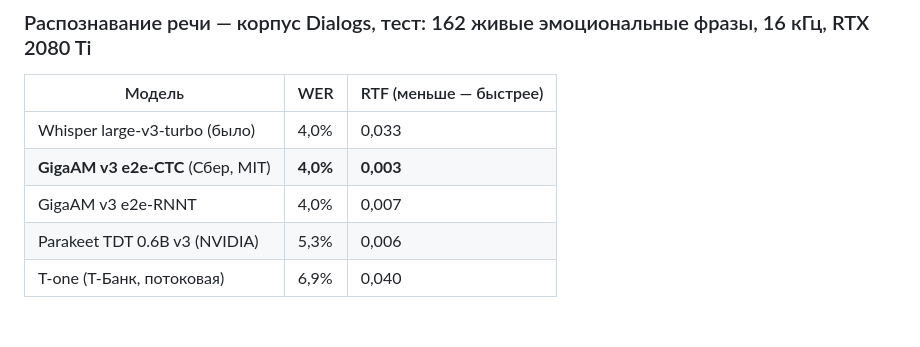
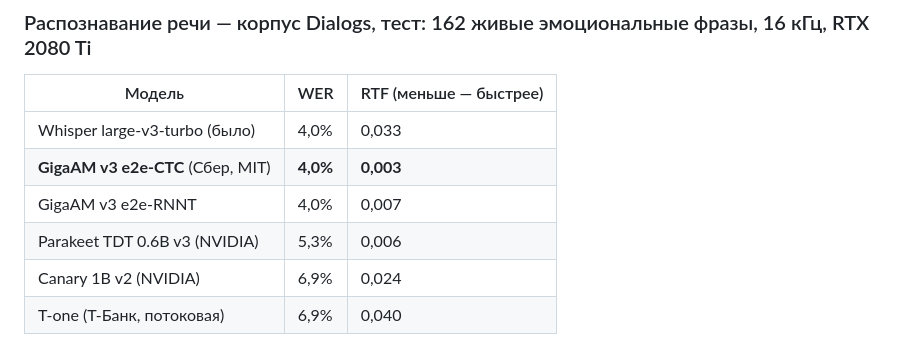
Before and after one commit to Alexperowo/assistant-ksenia, a Markdown page: docs/LIVE-MODE-RESEARCH.md, the part around the change. Rendered like a GitHub page; blank space fills up the shorter version.

Commit message:
docs: Canary 1B v2 result
Co-Authored-By: Claude Opus 5.5 <noreply@anthropic.com>
Claude-Session: https://claude.ai/code/session_01PTVaJvZ2GFBPFELbWb8VyZ

```diff
--- a/docs/LIVE-MODE-RESEARCH.md
+++ b/docs/LIVE-MODE-RESEARCH.md
@@ -60,6 +60,7 @@
 | **GigaAM v3 e2e-CTC** (Сбер, MIT) | **4,0%** | **0,003** |
 | GigaAM v3 e2e-RNNT | 4,0% | 0,007 |
 | Parakeet TDT 0.6B v3 (NVIDIA) | 5,3% | 0,006 |
+| Canary 1B v2 (NVIDIA) | 6,9% | 0,024 |
 | T-one (Т-Банк, потоковая) | 6,9% | 0,040 |
 Вывод: GigaAM v3 CTC — та же точность, в 11 раз быстрее Whisper, CTC не «выдумывает» текст на шуме.
 Потоковая T-one не нужна: GigaAM можно прогонять по всей текущей фразе каждые 0,2–0,3 с (псевдопоток).
```
